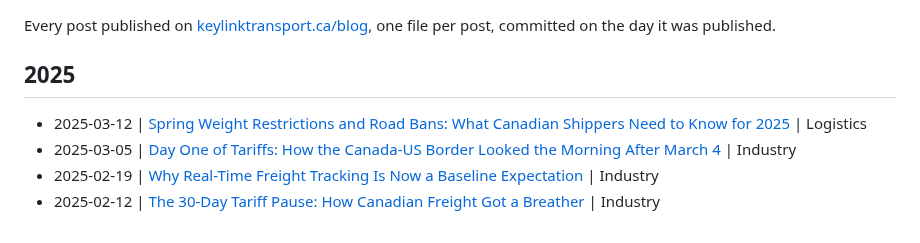
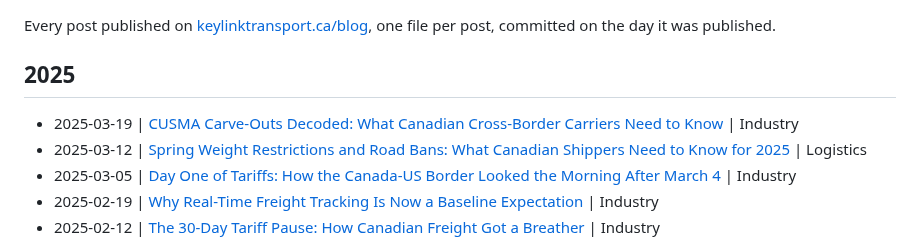
Before and after one commit to KeylinkTransportLtd/keylink-website, a Markdown page: blogs/README.md, the part around the change. GitHub-like rendering.

Commit message:
Blog: CUSMA Carve-Outs Decoded: What Canadian Cross-Border Carriers Need to Know
Published March 19, 2025 in Industry.
https://www.keylinktransport.ca/blog/cusma-carveouts-canadian-carriers-march-2025

```diff
--- a/blogs/README.md
+++ b/blogs/README.md
@@ -5,6 +5,7 @@ Every post published on [keylinktransport.ca/blog](https://www.keylinktransport.
 
 ## 2025
 
+- 2025-03-19 | [CUSMA Carve-Outs Decoded: What Canadian Cross-Border Carriers Need to Know](2025-03-19-cusma-carveouts-canadian-carriers-march-2025.md) | Industry
 - 2025-03-12 | [Spring Weight Restrictions and Road Bans: What Canadian Shippers Need to Know for 2025](2025-03-12-spring-weight-restrictions-2025.md) | Logistics
 - 2025-03-05 | [Day One of Tariffs: How the Canada-US Border Looked the Morning After March 4](2025-03-05-day-one-tariffs-canadian-border-march-2025.md) | Industry
 - 2025-02-19 | [Why Real-Time Freight Tracking Is Now a Baseline Expectation](2025-02-19-real-time-tracking-ftl.md) | Industry
```
Also changed, not shown: blogs/2025-03-19-cusma-carveouts-canadian-carriers-march-2025.md (added, +10 -0 lines).
